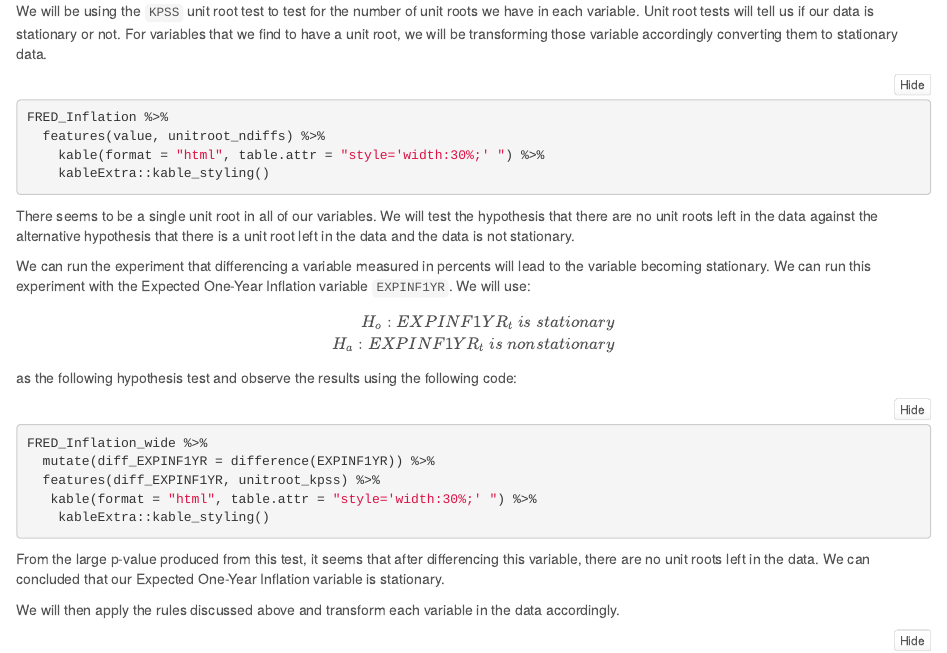
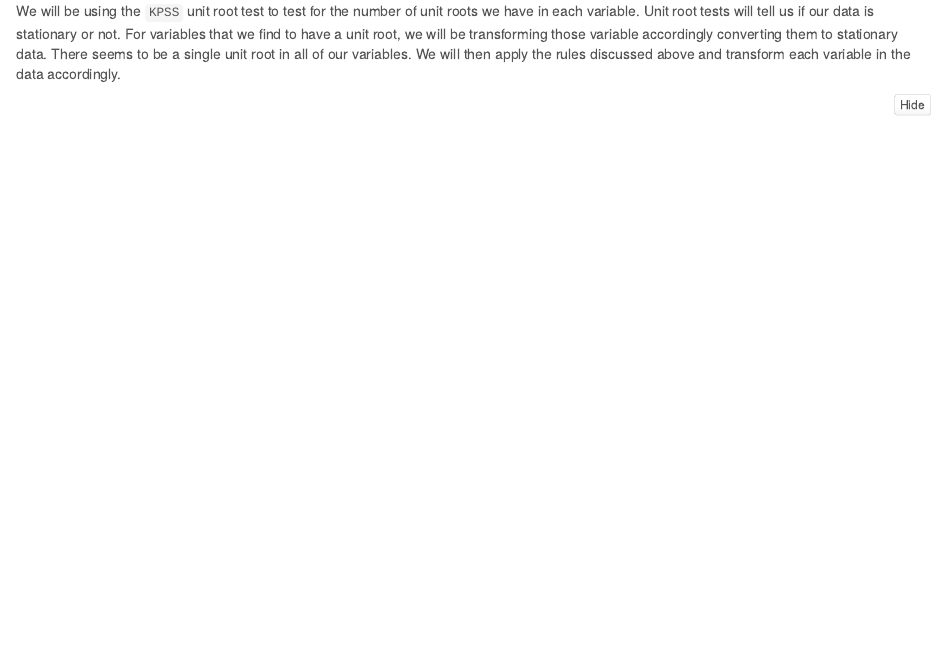
Before and after one commit to MikeMargolis1/ForecastingProject1, an R Markdown document (index.Rmd): the page in a window 1100 px wide, from 2200 px down. Rendered offline with R 4.5, knitr and Pandoc, with nearby package versions; the code is not run, so its results and figures are left out; folded parts are opened.

Commit message:
Trimming project down

````diff
--- a/index.Rmd
+++ b/index.Rmd
@@ -99,9 +99,9 @@ The data we gathered from FRED is not stationary data, non-stationary data makes
 
 In our data we have several variables with trends and seasonality. A tool we will use to generate stationary data from non-stationary data is differencing. Differencing is simply computing the differences between consecutive observations. Another technique we will be utilizing is converting level data to the natural logarithm of that same data. Using logs in tandem with differencing will transition our consecutive observations into month over month percent changes. This will help stabilize the variance of our time series, leading to a approximately normal distribution of our error terms. A quick scan of the raw data shows that no observations are equal to zero or have negative values which allows us to transform the data using logarithms. If our raw data had negative or zero values a power transformation would be needed.
 
-We will be using the `KPSS` unit root test to test for the number of unit roots we have in each variable. Unit root tests will tell us if our data is stationary or not.  For variables that we find to have a unit root, we will be transforming those variable accordingly converting them to stationary data.
+We will be using the `KPSS` unit root test to test for the number of unit roots we have in each variable. Unit root tests will tell us if our data is stationary or not.  For variables that we find to have a unit root, we will be transforming those variable accordingly converting them to stationary data. There seems to be a single unit root in all of our variables. We will then apply the rules discussed above and transform each variable in the data accordingly.
 
-```{r testing unit roots and stationarity}
+```{r testing unit roots and stationarity, include=FALSE}
 FRED_Inflation %>%
   features(value, unitroot_ndiffs) %>%
     kable(format = "html", table.attr = "style='width:30%;' ") %>%
@@ -115,18 +115,7 @@ FRED_Inflation_wide %>%
     kableExtra::kable_styling()
 ```
 
-There seems to be a single unit root in all of our variables. We will test the hypothesis that there are no unit roots left in the data against the alternative hypothesis that there is a unit root left in the data and the data is not stationary.
-
-We can run the experiment that differencing a variable measured in percents will lead to the variable becoming stationary. We can run this experiment with the Expected One-Year Inflation variable `EXPINF1YR`. We will use:
-
-\begin{align*}
-H_o: EXPINF1YR_t \ is \ stationary \\
-H_a: EXPINF1YR_t \ is \ nonstationary \\
-\end{align*}
-
-as the following hypothesis test and observe the results using the following code:
-
-```{r hypothesis test to find second unit root after differencing}
+```{r hypothesis test to find second unit root after differencing, include=FALSE}
 FRED_Inflation_wide %>%
   mutate(diff_EXPINF1YR = difference(EXPINF1YR)) %>%
   features(diff_EXPINF1YR, unitroot_kpss) %>%
@@ -134,9 +123,6 @@ FRED_Inflation_wide %>%
     kableExtra::kable_styling()
 ```
 
-From the large p-value produced from this test, it seems that after differencing this variable, there are no unit roots left in the data. We can concluded that our Expected One-Year Inflation variable is stationary.
-
-We will then apply the rules discussed above and transform each variable in the data accordingly.
 
 ```{r transforming the variables into stationary variables}
 FRED_Inflation_final <- FRED_Inflation_wide %>%
````
Also changed, not shown: index.html.
